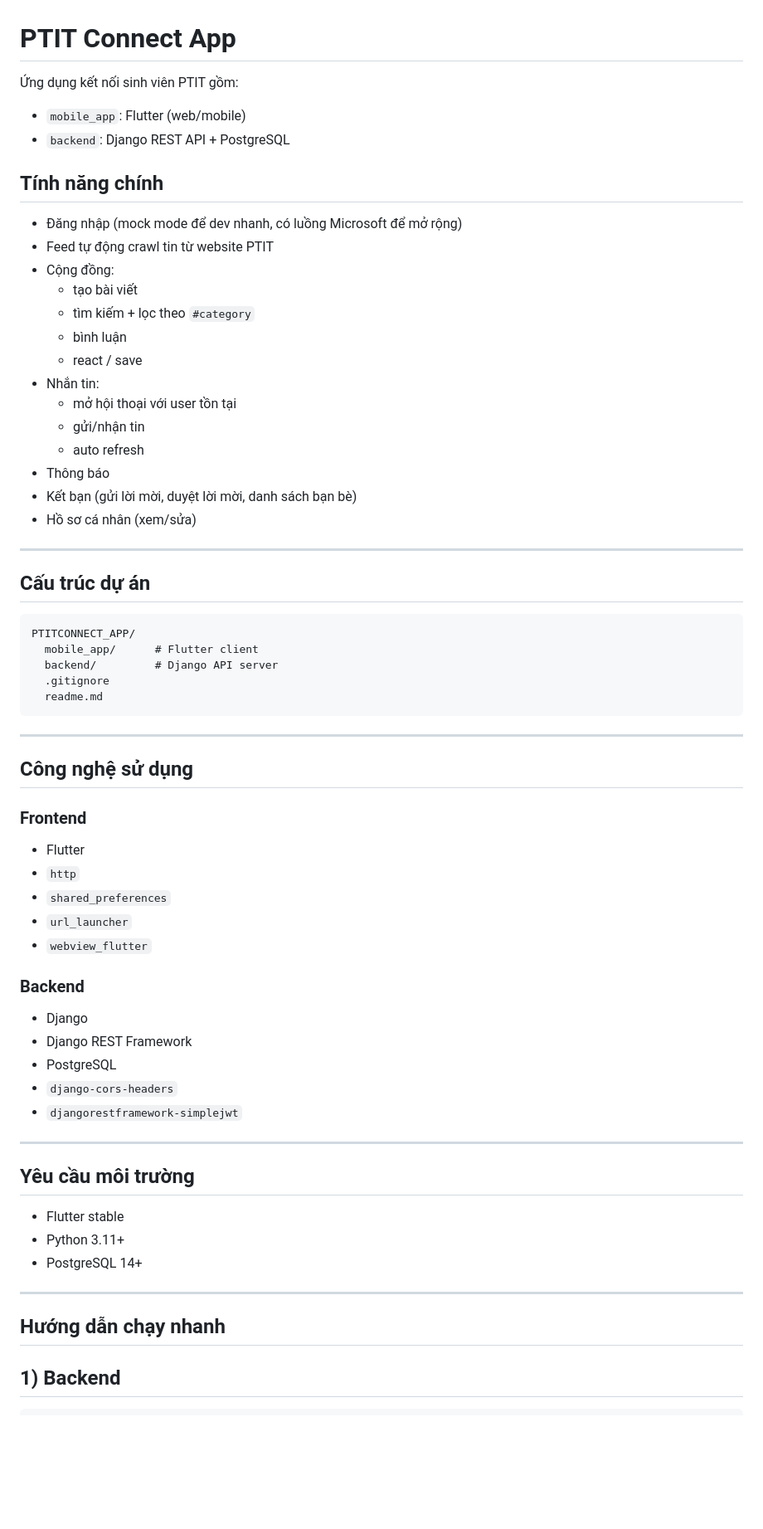
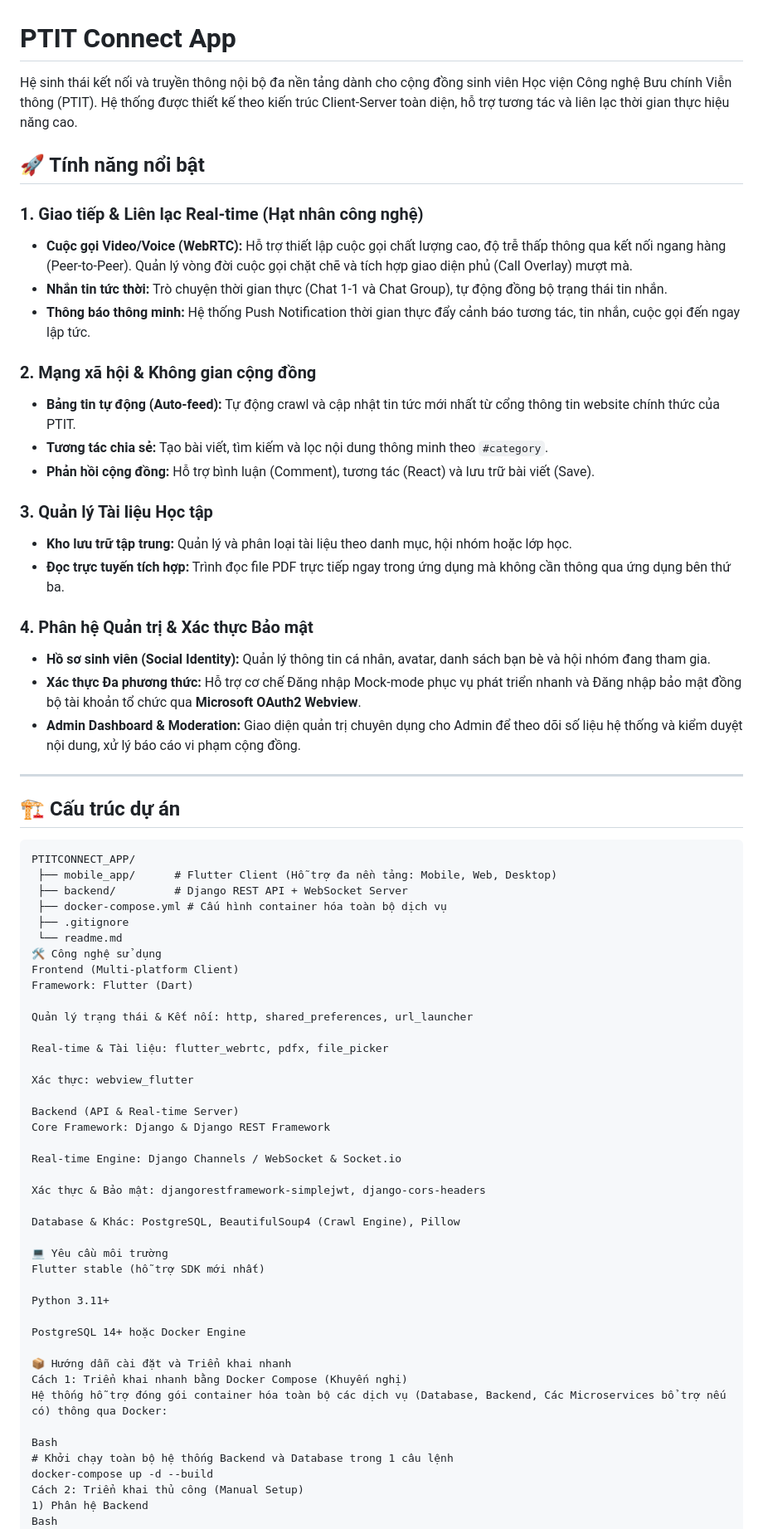
Before and after one commit to naht04/mobile, a Markdown page: readme.md, the part around one of its changes. Shown at 83% size. Rendered like a GitHub page; blank space fills up the shorter version.

````diff
--- a/readme.md
+++ b/readme.md
@@ -1,71 +1,75 @@
 # PTIT Connect App
 
-Ứng dụng kết nối sinh viên PTIT gồm:
-- `mobile_app`: Flutter (web/mobile)
-- `backend`: Django REST API + PostgreSQL
+Hệ sinh thái kết nối và truyền thông nội bộ đa nền tảng dành cho cộng đồng sinh viên Học viện Công nghệ Bưu chính Viễn thông (PTIT). Hệ thống được thiết kế theo kiến trúc Client-Server toàn diện, hỗ trợ tương tác và liên lạc thời gian thực hiệu năng cao.
 
-## Tính năng chính
+## 🚀 Tính năng nổi bật
 
-- Đăng nhập (mock mode để dev nhanh, có luồng Microsoft để mở rộng)
-- Feed tự động crawl tin từ website PTIT
-- Cộng đồng:
-  - tạo bài viết
-  - tìm kiếm + lọc theo `#category`
-  - bình luận
-  - react / save
-- Nhắn tin:
-  - mở hội thoại với user tồn tại
-  - gửi/nhận tin
-  - auto refresh
-- Thông báo
-- Kết bạn (gửi lời mời, duyệt lời mời, danh sách bạn bè)
-- Hồ sơ cá nhân (xem/sửa)
+### 1. Giao tiếp & Liên lạc Real-time (Hạt nhân công nghệ)
+* **Cuộc gọi Video/Voice (WebRTC):** Hỗ trợ thiết lập cuộc gọi chất lượng cao, độ trễ thấp thông qua kết nối ngang hàng (Peer-to-Peer). Quản lý vòng đời cuộc gọi chặt chẽ và tích hợp giao diện phủ (Call Overlay) mượt mà.
+* **Nhắn tin tức thời:** Trò chuyện thời gian thực (Chat 1-1 và Chat Group), tự động đồng bộ trạng thái tin nhắn.
+* **Thông báo thông minh:** Hệ thống Push Notification thời gian thực đẩy cảnh báo tương tác, tin nhắn, cuộc gọi đến ngay lập tức.
+
+### 2. Mạng xã hội & Không gian cộng đồng
+* **Bảng tin tự động (Auto-feed):** Tự động crawl và cập nhật tin tức mới nhất từ cổng thông tin website chính thức của PTIT.
+* **Tương tác chia sẻ:** Tạo bài viết, tìm kiếm và lọc nội dung thông minh theo `#category`.
+* **Phản hồi cộng đồng:** Hỗ trợ bình luận (Comment), tương tác (React) và lưu trữ bài viết (Save).
+
+### 3. Quản lý Tài liệu Học tập
+* **Kho lưu trữ tập trung:** Quản lý và phân loại tài liệu theo danh mục, hội nhóm hoặc lớp học.
+* **Đọc trực tuyến tích hợp:** Trình đọc file PDF trực tiếp ngay trong ứng dụng mà không cần thông qua ứng dụng bên thứ ba.
+
+### 4. Phân hệ Quản trị & Xác thực Bảo mật
+* **Hồ sơ sinh viên (Social Identity):** Quản lý thông tin cá nhân, avatar, danh sách bạn bè và hội nhóm đang tham gia.
+* **Xác thực Đa phương thức:** Hỗ trợ cơ chế Đăng nhập Mock-mode phục vụ phát triển nhanh và Đăng nhập bảo mật đồng bộ tài khoản tổ chức qua **Microsoft OAuth2 Webview**.
+* **Admin Dashboard & Moderation:** Giao diện quản trị chuyên dụng cho Admin để theo dõi số liệu hệ thống và kiểm duyệt nội dung, xử lý báo cáo vi phạm cộng đồng.
 
 ---
 
-## Cấu trúc dự án
+## 🏗️ Cấu trúc dự án
 
 ```txt
 PTITCONNECT_APP/
-  mobile_app/      # Flutter client
-  backend/         # Django API server
-  .gitignore
-  readme.md
-```
+ ├── mobile_app/      # Flutter Client (Hỗ trợ đa nền tảng: Mobile, Web, Desktop)
+ ├── backend/         # Django REST API + WebSocket Server
+ ├── docker-compose.yml # Cấu hình container hóa toàn bộ dịch vụ
+ ├── .gitignore
+ └── readme.md
+🛠️ Công nghệ sử dụng
+Frontend (Multi-platform Client)
+Framework: Flutter (Dart)
 
----
+Quản lý trạng thái & Kết nối: http, shared_preferences, url_launcher
 
-## Công nghệ sử dụng
+Real-time & Tài liệu: flutter_webrtc, pdfx, file_picker
 
-### Frontend
-- Flutter
-- `http`
-- `shared_preferences`
-- `url_launcher`
-- `webview_flutter`
+Xác thực: webview_flutter
 
-### Backend
-- Django
-- Django REST Framework
-- PostgreSQL
-- `django-cors-headers`
-- `djangorestframework-simplejwt`
+Backend (API & Real-time Server)
+Core Framework: Django & Django REST Framework
 
----
+Real-time Engine: Django Channels / WebSocket & Socket.io
 
-## Yêu cầu môi trường
+Xác thực & Bảo mật: djangorestframework-simplejwt, django-cors-headers
 
-- Flutter stable
-- Python 3.11+
-- PostgreSQL 14+
+Database & Khác: PostgreSQL, BeautifulSoup4 (Crawl Engine), Pillow
 
----
+💻 Yêu cầu môi trường
+Flutter stable (hỗ trợ SDK mới nhất)
 
-## Hướng dẫn chạy nhanh
+Python 3.11+
 
-## 1) Backend
+PostgreSQL 14+ hoặc Docker Engine
 
-```bash
+📦 Hướng dẫn cài đặt và Triển khai nhanh
+Cách 1: Triển khai nhanh bằng Docker Compose (Khuyến nghị)
+Hệ thống hỗ trợ đóng gói container hóa toàn bộ các dịch vụ (Database, Backend, Các Microservices bổ trợ nếu có) thông qua Docker:
+
+Bash
+# Khởi chạy toàn bộ hệ thống Backend và Database trong 1 câu lệnh
+docker-compose up -d --build
+Cách 2: Triển khai thủ công (Manual Setup)
+1) Phân hệ Backend
+Bash
 cd backend
 python3 -m venv venv
 source venv/bin/activate
````
Also changed, not shown: other parts of readme.md (+54 -58 lines).
